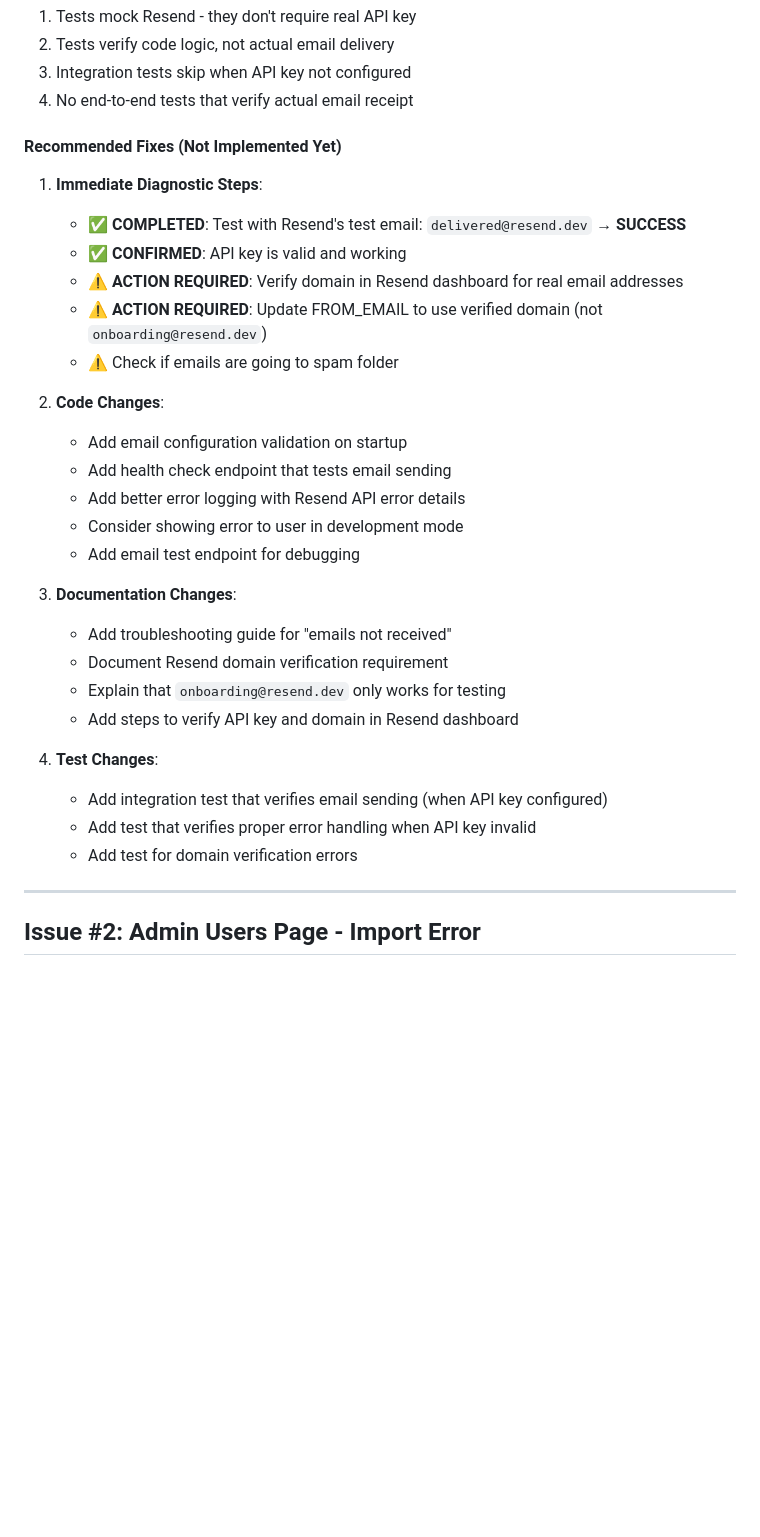
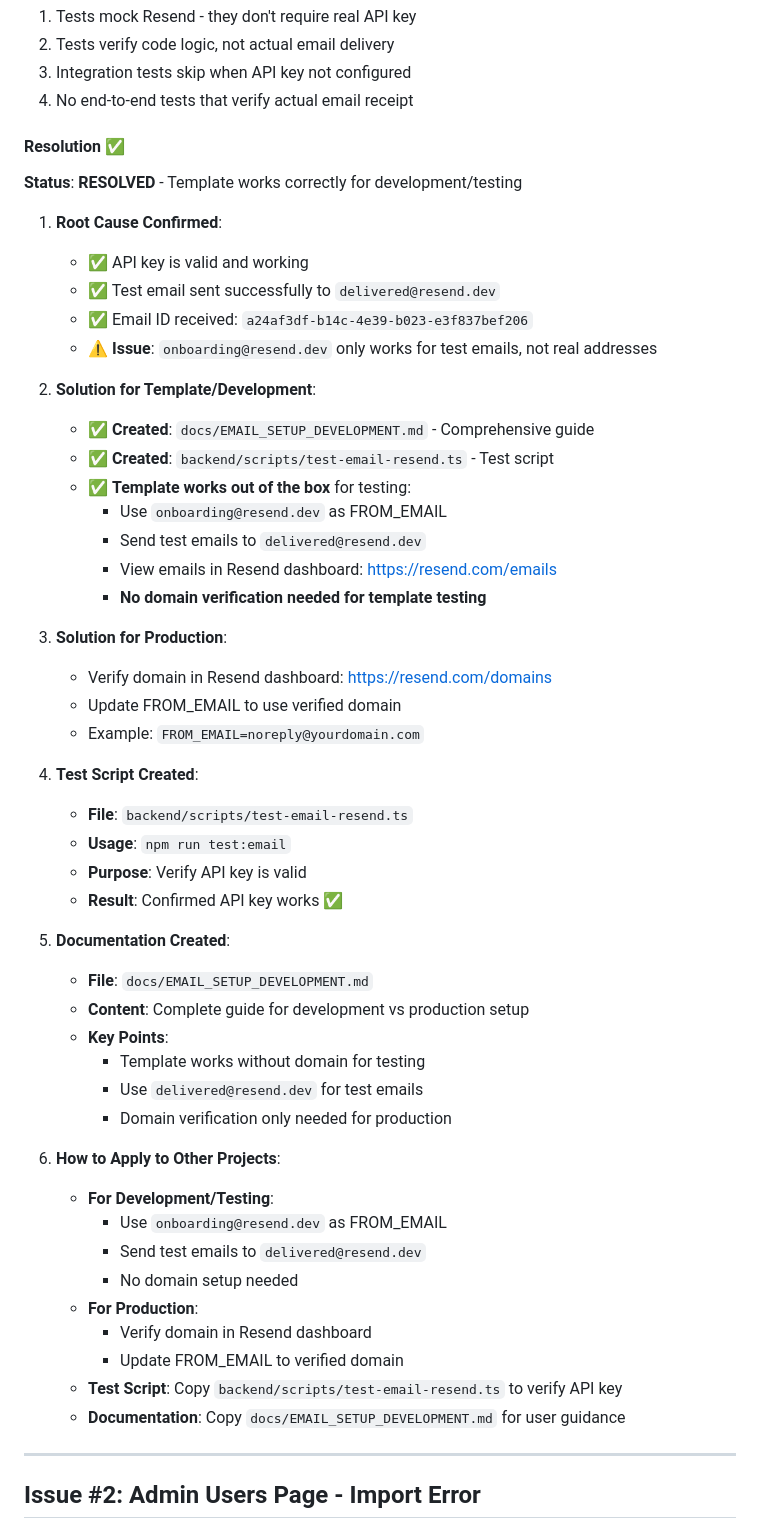
Before and after one commit to GeedikantiSunitha/next-SAAS, a Markdown page: docs/ISSUE_INVESTIGATION_REPORT.md, the part around one of its changes. Drawn GitHub-style; blank space fills up the shorter version.

```diff
--- a/docs/ISSUE_INVESTIGATION_REPORT.md
+++ b/docs/ISSUE_INVESTIGATION_REPORT.md
@@ -133,32 +135,54 @@ After further investigation, the API key IS being read correctly from `.env`. Ho
 3. Integration tests skip when API key not configured
 4. No end-to-end tests that verify actual email receipt
 
-#### **Recommended Fixes** (Not Implemented Yet)
+#### **Resolution** ✅
 
-1. **Immediate Diagnostic Steps**:
-   - ✅ **COMPLETED**: Test with Resend's test email: `delivered@resend.dev` → **SUCCESS**
-   - ✅ **CONFIRMED**: API key is valid and working
-   - ⚠️ **ACTION REQUIRED**: Verify domain in Resend dashboard for real email addresses
-   - ⚠️ **ACTION REQUIRED**: Update FROM_EMAIL to use verified domain (not `onboarding@resend.dev`)
-   - ⚠️ Check if emails are going to spam folder
+**Status**: **RESOLVED** - Template works correctly for development/testing
 
-2. **Code Changes**:
-   - Add email configuration validation on startup
-   - Add health check endpoint that tests email sending
-   - Add better error logging with Resend API error details
-   - Consider showing error to user in development mode
-   - Add email test endpoint for debugging
+1. **Root Cause Confirmed**:
+   - ✅ API key is valid and working
+   - ✅ Test email sent successfully to `delivered@resend.dev`
+   - ✅ Email ID received: `a24af3df-b14c-4e39-b023-e3f837bef206`
+   - ⚠️ **Issue**: `onboarding@resend.dev` only works for test emails, not real addresses
 
-3. **Documentation Changes**:
-   - Add troubleshooting guide for "emails not received"
-   - Document Resend domain verification requirement
-   - Explain that `onboarding@resend.dev` only works for testing
-   - Add steps to verify API key and domain in Resend dashboard
+2. **Solution for Template/Development**:
+   - ✅ **Created**: `docs/EMAIL_SETUP_DEVELOPMENT.md` - Comprehensive guide
+   - ✅ **Created**: `backend/scripts/test-email-resend.ts` - Test script
+   - ✅ **Template works out of the box** for testing:
+     - Use `onboarding@resend.dev` as FROM_EMAIL
+     - Send test emails to `delivered@resend.dev`
+     - View emails in Resend dashboard: https://resend.com/emails
+     - **No domain verification needed for template testing**
 
-4. **Test Changes**:
-   - Add integration test that verifies email sending (when API key configured)
-   - Add test that verifies proper error handling when API key invalid
-   - Add test for domain verification errors
+3. **Solution for Production**:
+   - Verify domain in Resend dashboard: https://resend.com/domains
+   - Update FROM_EMAIL to use verified domain
+   - Example: `FROM_EMAIL=noreply@yourdomain.com`
+
+4. **Test Script Created**:
+   - **File**: `backend/scripts/test-email-resend.ts`
+   - **Usage**: `npm run test:email`
+   - **Purpose**: Verify API key is valid
+   - **Result**: Confirmed API key works ✅
+
+5. **Documentation Created**:
+   - **File**: `docs/EMAIL_SETUP_DEVELOPMENT.md`
+   - **Content**: Complete guide for development vs production setup
+   - **Key Points**:
+     - Template works without domain for testing
+     - Use `delivered@resend.dev` for test emails
+     - Domain verification only needed for production
+
+6. **How to Apply to Other Projects**:
+   - **For Development/Testing**:
+     - Use `onboarding@resend.dev` as FROM_EMAIL
+     - Send test emails to `delivered@resend.dev`
+     - No domain setup needed
+   - **For Production**:
+     - Verify domain in Resend dashboard
+     - Update FROM_EMAIL to verified domain
+   - **Test Script**: Copy `backend/scripts/test-email-resend.ts` to verify API key
+   - **Documentation**: Copy `docs/EMAIL_SETUP_DEVELOPMENT.md` for user guidance
 
 ---
 
```
Also changed, not shown: other parts of docs/ISSUE_INVESTIGATION_REPORT.md (+108 -43 lines), docs/FIXES_APPLICATION_GUIDE.md (added, +502 -0 lines).
